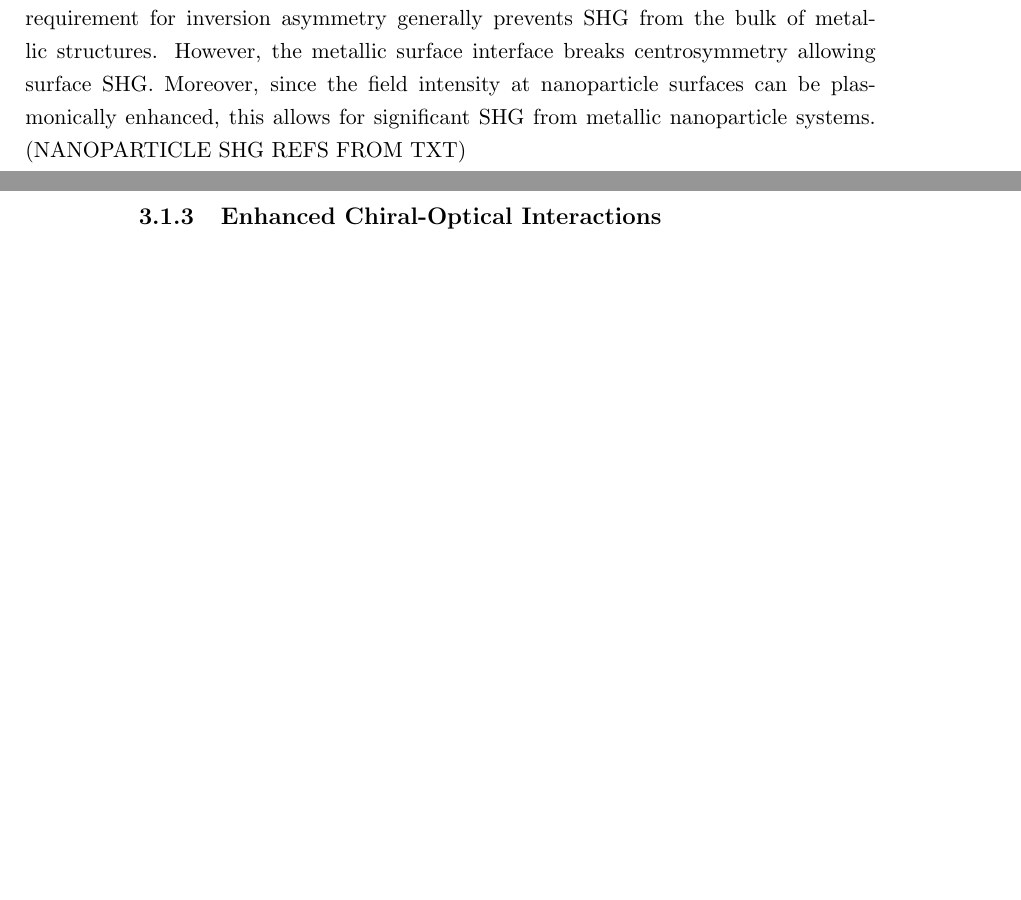
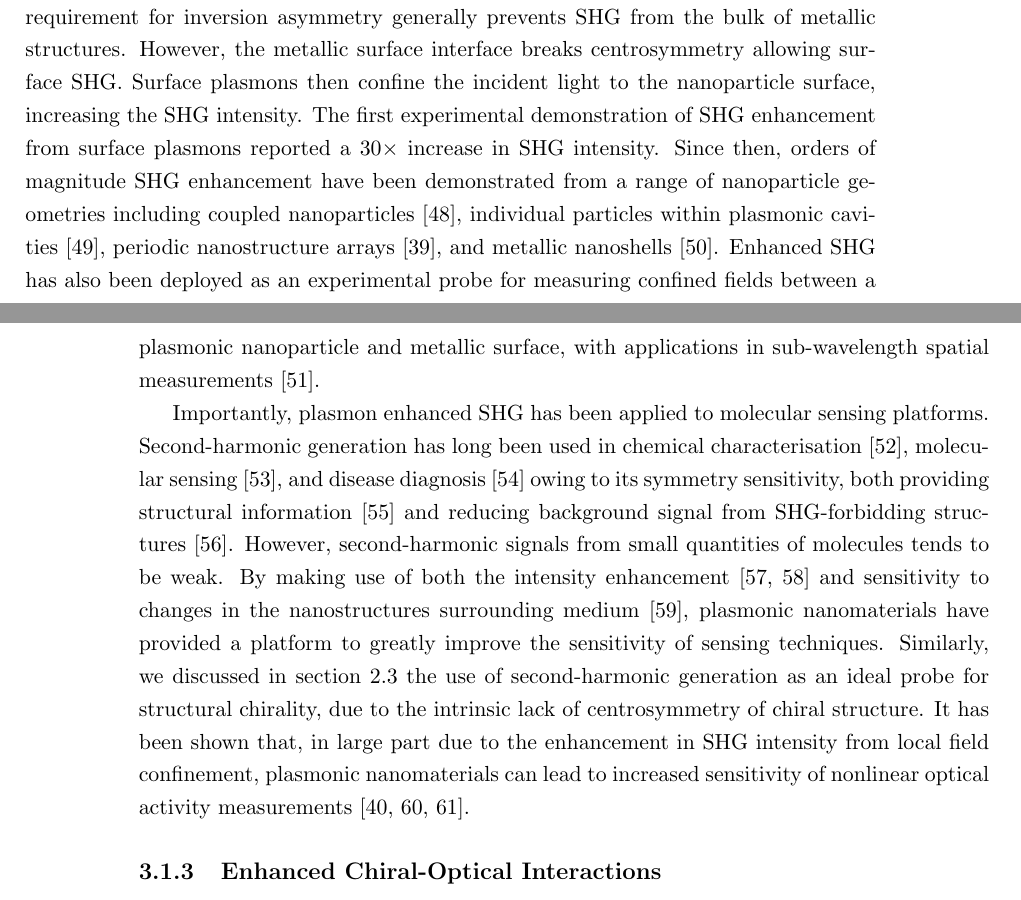
Before and after one commit to jtc42/ThesisUoB, a LaTeX thesis (main.tex, which reads sections/background/Plasmonics.tex): two parts of pages 24 and 25 of 60 before the commit and two parts of pages 24 and 25 of 62 after it, joined at a grey line, cut so that both start at the same text, the shorter picture padded with empty space. Compiled offline with pdfLaTeX.

Commit message:
Additional SHG enhancement prose

```diff
--- a/sections/background/Plasmonics.tex
+++ b/sections/background/Plasmonics.tex
@@ -61,7 +56,12 @@ Another contribution to field enhancement associated with charge confinement is
 The ability to strongly confine electromagnetic fields has found a wide range of applications, of particular note in surface-enhanced Raman scattering (SERS). Raman scattering experiments typically probe molecular transitions by spectroscopically analysing light inelastically scattered from a molecule. Spectral shifts in the scattered light correspond to the energy of molecular transitions, acting as a probe for substance composition. However, the probability of inelastic scattering is low compared to elastic scattering, and thus Raman scattering it typically a very weak effect. In SERS experiments, molecular samples are bound close to a nanostructured metal surface. Incident light resonantly excites surface plasmons in the metallic structures, leading to an enhanced near-field at the metal surface. The enhanced near-field scatters from the molecular sample, and the plasmonic nanostructures can then function as resonant transmitting antennae for the scattered light, providing a second source of enhancement. The combination of these two sources of enhancement lead to a potential enhancement in the overall detected Raman scattering signal of $10^{10}$~\cite{Fromm2006}. Although the precise limitations of SERS are debated~\cite{LeRu2007}, enhancements of several orders of magnitude have nevertheless been experimentally demonstrated using coupled spherical nanoparticles~\cite{Talley2005}, bowtie antennae (making use of the lightning-rod enhancement)~\cite{Fromm2006}, and roughened metal surface, showing sensitivity down to single-molecule detection~\cite{Blackie2009}. Plasmonic field confinement has also found applications in sub-wavelength imaging~\cite{Huang2010a}, photodetection~\cite{Ishi2005}, and scanning near-field optical microscopy (SNOM)~\cite{Wenzel2008} by making use of sub-wavelength resonant antennae.
 
 \subsection{Enhanced Second-Harmonic Generation}\label{sec:background:NonlinearOptics:plasmonic}
-In section~\ref{sec:background:NonlinearOptics} we established that the amplitude of second-harmonic generation varies with $E^2$, and correspondingly the SHG intensity follows $E^4$, where $E$ is the amplitude of incident light. This sensitivity to the driving field amplitude allows SHG to be greatly enhanced in regions of strong local fields, such as plasmonically confined hotspots. The requirement for inversion asymmetry generally prevents SHG from the bulk of metallic structures. However, the metallic surface interface breaks centrosymmetry allowing surface SHG. Moreover, since the field intensity at nanoparticle surfaces can be plasmonically enhanced, this allows for significant SHG from metallic nanoparticle systems. (NANOPARTICLE SHG REFS FROM TXT)
+In section~\ref{sec:background:NonlinearOptics} we established that the amplitude of second-harmonic generation varies with $E^2$, and correspondingly the SHG intensity follows $E^4$, where $E$ is the amplitude of incident light. This sensitivity to the driving field amplitude allows SHG to be greatly enhanced in regions of strong local fields, such as plasmonically confined hotspots. The requirement for inversion asymmetry generally prevents SHG from the bulk of metallic structures. However, the metallic surface interface breaks centrosymmetry allowing surface SHG. Surface plasmons then confine the incident light to the nanoparticle surface, increasing the SHG intensity.
+The first experimental demonstration of SHG enhancement from surface plasmons reported a $30\times$ increase in SHG intensity. Since then, orders of magnitude SHG enhancement have been demonstrated from a range of nanoparticle geometries including coupled nanoparticles~\cite{Yildiz2015}, individual particles within plasmonic cavities~\cite{Xiong2016}, periodic nanostructure arrays~\cite{Valev2011b}, and metallic nanoshells~\cite{Pu2010}. Enhanced SHG has also been deployed as an experimental probe for measuring confined fields between a plasmonic nanoparticle and metallic surface, with applications in sub-wavelength spatial measurements~\cite{Shen2015a}.
+
+Importantly, plasmon enhanced SHG has been applied to molecular sensing platforms. Second-harmonic generation has long been used in chemical characterisation~\cite{Chowdhury2016}, molecular sensing~\cite{Tran2017}, and disease diagnosis~\cite{Campagnola2011} owing to its symmetry sensitivity, both providing structural information~\cite{Gott2001} and reducing background signal from SHG-forbidding structures~\cite{Wanapun2010}.
+However, second-harmonic signals from small quantities of molecules tends to be weak. By making use of both the intensity enhancement~\cite{Kai2007, Wang2018} and sensitivity to changes in the nanostructures surrounding medium~\cite{Ghirardini2018}, plasmonic nanomaterials have provided a platform to greatly improve the sensitivity of sensing techniques.
+Similarly, we discussed in section~\ref{sec:background:NonlinearOptics:chirality} the use of second-harmonic generation as an ideal probe for structural chirality, due to the intrinsic lack of centrosymmetry of chiral structure. It has been shown that, in large part due to the enhancement in SHG intensity from local field confinement, plasmonic nanomaterials can lead to increased sensitivity of nonlinear optical activity measurements~\cite{Valev2012a, Chen2016, Huttunen2011}.
 
 
 \subsection{Enhanced Chiral-Optical Interactions} \label{sec:background:Plasmonics:chiralPlasmonics}
```
Also changed, not shown: sections/background/Plasmonics.tex (7 more changed lines).
